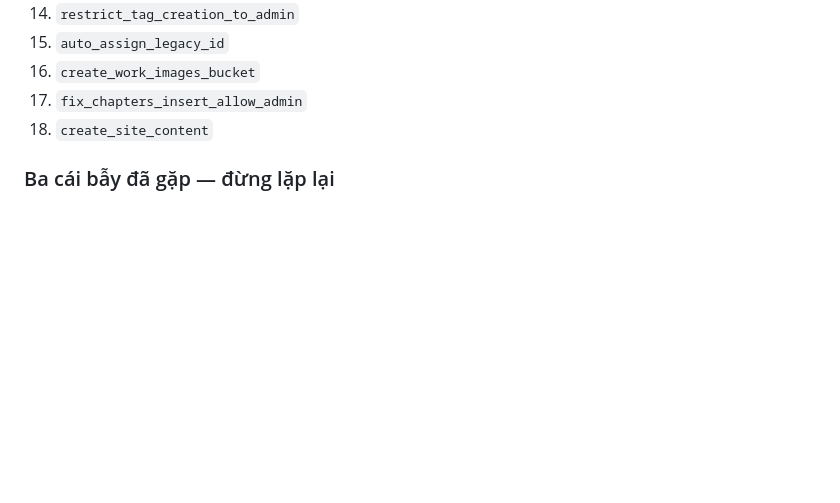
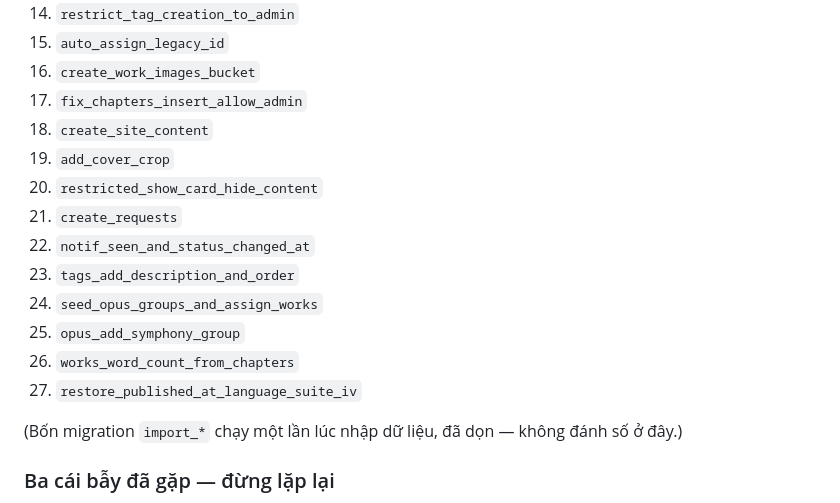
Before and after one commit to ShostaKid/ShostaKid.github.io, a Markdown page: CLAUDE.md, the part around one of its changes. Rendered like a GitHub page; blank space fills up the shorter version.

```diff
--- a/CLAUDE.md
+++ b/CLAUDE.md
@@ -138,6 +138,17 @@ Migration đã chạy, theo thứ tự:
 16. `create_work_images_bucket`
 17. `fix_chapters_insert_allow_admin`
 18. `create_site_content`
+19. `add_cover_crop`
+20. `restricted_show_card_hide_content`
+21. `create_requests`
+22. `notif_seen_and_status_changed_at`
+23. `tags_add_description_and_order`
+24. `seed_opus_groups_and_assign_works`
+25. `opus_add_symphony_group`
+26. `works_word_count_from_chapters`
+27. `restore_published_at_language_suite_iv`
+
+(Bốn migration `import_*` chạy một lần lúc nhập dữ liệu, đã dọn — không đánh số ở đây.)
 
 ### Ba cái bẫy đã gặp — đừng lặp lại
 
```
Also changed, not shown: other parts of CLAUDE.md (+54 -0 lines).
